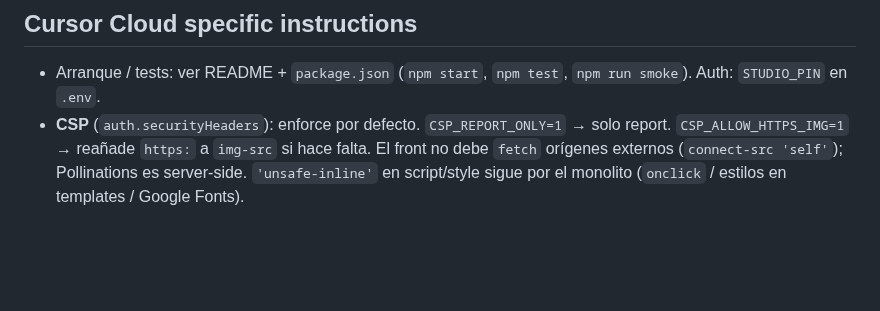
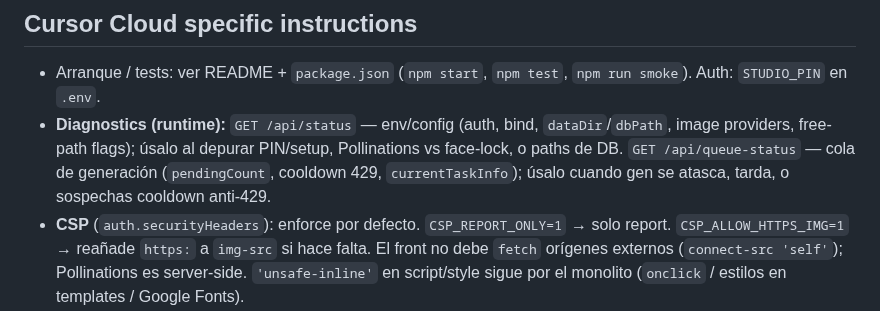
Before and after one commit to oscarkleinkopf/influ-json, a Markdown page: AGENTS.md, the part around the change. Drawn GitHub-style; blank space fills up the shorter version.

Commit message:
docs(agents): document /api/status and /api/queue-status diagnostics
Name the existing runtime diagnostic endpoints in AGENTS.md and when
to use them (env/config vs generation queue stalls / 429 cooldowns).

Co-authored-by: Oscar Kleinkopf <oscarkleinkopf@users.noreply.github.com>

```diff
--- a/AGENTS.md
+++ b/AGENTS.md
@@ -82,6 +82,7 @@ El usuario alterna entre **Antigravity** (principal) y **Cursor**. Cada cambio d
 ## Cursor Cloud specific instructions
 
 - Arranque / tests: ver README + `package.json` (`npm start`, `npm test`, `npm run smoke`). Auth: `STUDIO_PIN` en `.env`.
+- **Diagnostics (runtime):** `GET /api/status` — env/config (auth, bind, `dataDir`/`dbPath`, image providers, free-path flags); úsalo al depurar PIN/setup, Pollinations vs face-lock, o paths de DB. `GET /api/queue-status` — cola de generación (`pendingCount`, cooldown 429, `currentTaskInfo`); úsalo cuando gen se atasca, tarda, o sospechas cooldown anti-429.
 - **CSP** (`auth.securityHeaders`): enforce por defecto. `CSP_REPORT_ONLY=1` → solo report. `CSP_ALLOW_HTTPS_IMG=1` → reañade `https:` a `img-src` si hace falta. El front no debe `fetch` orígenes externos (`connect-src 'self'`); Pollinations es server-side. `'unsafe-inline'` en script/style sigue por el monolito (`onclick` / estilos en templates / Google Fonts).
 - **Sec #3 sessions:** login / invite redeem / change-pin pasan por `auth.establishAuthenticatedSession` (rota `influ.sid`). No reinventar `req.session.authenticated = true` en esos flujos.
 - **Sec #4 rate-limit:** ON por defecto en rutas pesadas (`auth.apiRateLimit('heavy'|'default')`). Apagar: `API_RATE_LIMIT=0`. Ajustar: `API_RATE_LIMIT_HEAVY_MAX` / `API_RATE_LIMIT_MAX` / `API_RATE_LIMIT_WINDOW_MS`.
```
